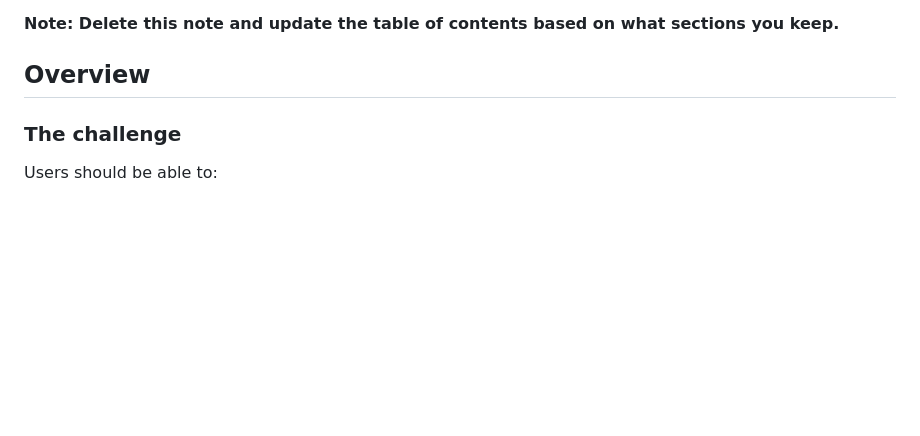
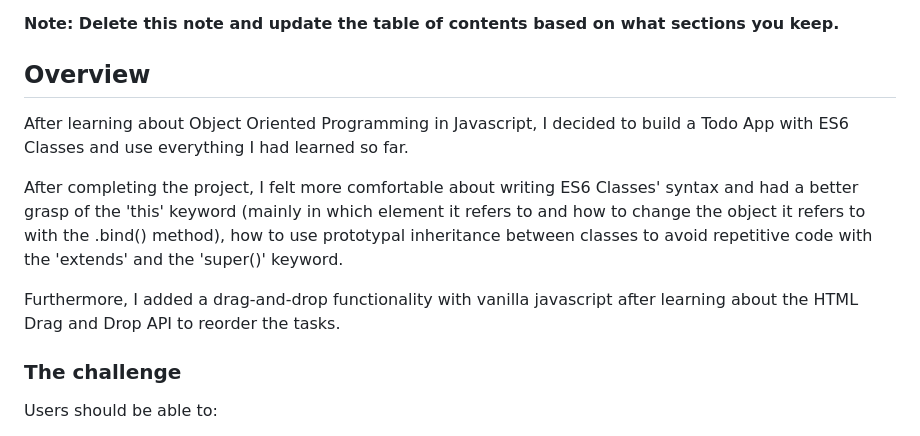
Before and after one commit to Kristiana12/Todo_App, a Markdown page: README-template.md, the part around the change. Rendered like a GitHub page; blank space fills up the shorter version.

```diff
--- a/README-template.md
+++ b/README-template.md
@@ -19,6 +19,12 @@ This is a solution to the [Todo app challenge on Frontend Mentor](https://www.fr
 **Note: Delete this note and update the table of contents based on what sections you keep.**
 
 ## Overview
+
+After learning about Object Oriented Programming in Javascript, I decided to build a Todo App with ES6 Classes and use everything I had learned so far.
+
+After completing the project, I felt more comfortable about writing ES6 Classes' syntax and had a better grasp of the 'this' keyword (mainly in which element it refers to and how to change the object it refers to with the .bind() method), how to use prototypal inheritance between classes to avoid repetitive code with the 'extends' and the 'super()' keyword.
+
+Furthermore, I added a drag-and-drop functionality with vanilla javascript after learning about the HTML Drag and Drop API to reorder the tasks.
 
 ### The challenge
 
```
